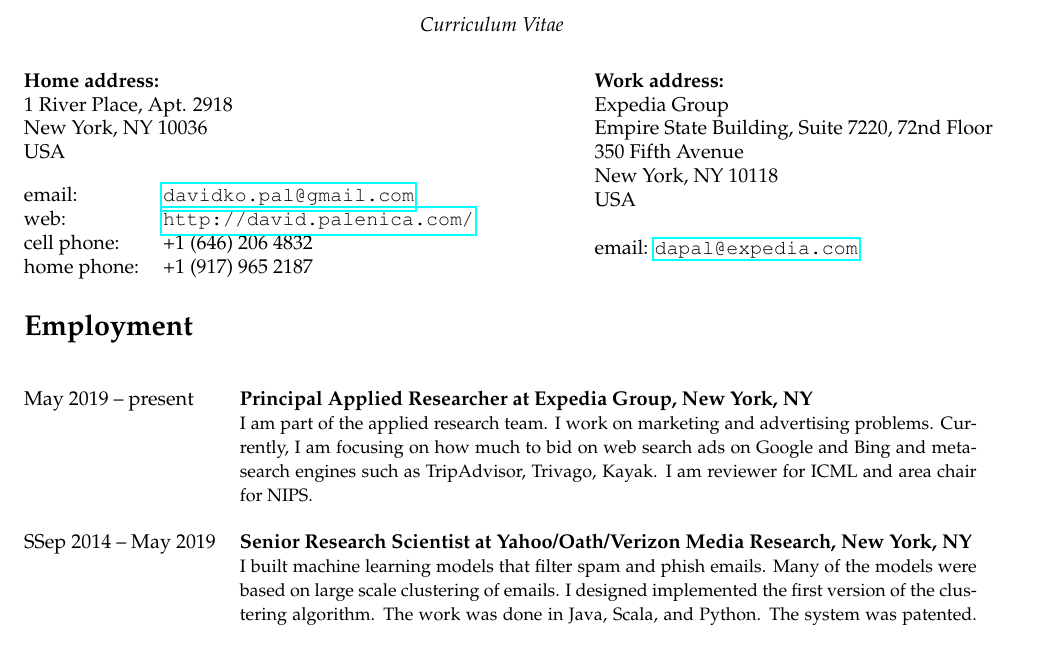
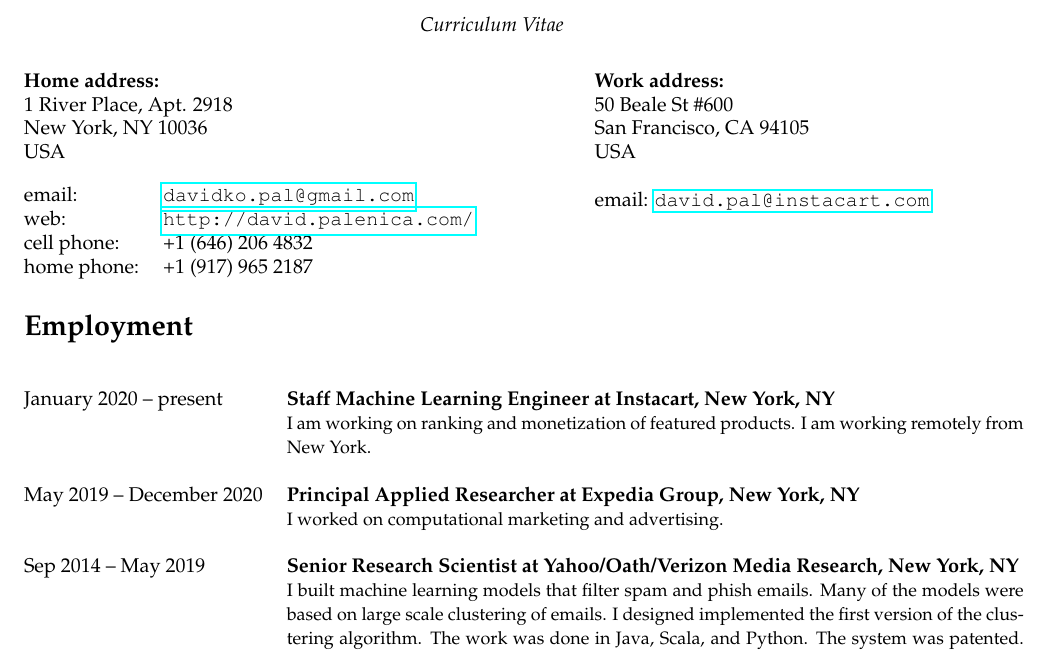
Before and after one commit to DavidPal/cv, a LaTeX CV (cv-David-Pal.tex): part of page 1 of 5, cut so that both start at the same text. Compiled offline with pdfLaTeX.

Commit message:
Add Instacart

```diff
--- a/cv-David-Pal.tex
+++ b/cv-David-Pal.tex
@@ -34,29 +34,25 @@
 %
 \begin{minipage}[t]{10cm}
 \textbf{Work address:} \\
-Expedia Group \\
-Empire State Building, Suite 7220, 72nd Floor \\
-350 Fifth Avenue \\
-New York, NY 10118 \\
+50 Beale St \#600 \\
+San Francisco, CA 94105 \\
 USA \\
 \\
-email: \href{mailto:dapal@expedia.com}{\texttt{dapal@expedia.com}} \\
+email: \href{mailto:david.pal@instacart.com}{\texttt{david.pal@instacart.com}} \\
 \end{minipage}
 
 \section*{Employment}
 
 \begin{longtable}{@{}lp{13cm}}
-May 2019 -- present & \textbf{Principal Applied Researcher at Expedia Group, New York, NY} \\
-& {\smallfont I am part of the applied research team. I work on marketing and advertising
-problems. Currently, I am focusing on how much to bid on web search ads on Google and Bing
-and meta-search engines such as TripAdvisor, Trivago, Kayak.
-I am reviewer for ICML and area chair for NIPS.
-} \\
+January 2020 -- present & \textbf{Staff Machine Learning Engineer at Instacart, New York, NY} \\
+& {\smallfont I am working on ranking and monetization of featured products. I
+am working remotely from New York.} \\
 \\
-SSep 2014 -- May 2019 & \textbf{Senior Research Scientist at Yahoo/Oath/Verizon Media Research, New York, NY} \\
-& {\smallfont I built machine learning models that filter spam and phish emails. Many of the
-models were based on large scale clustering of emails. I designed implemented
-the first version of the clustering algorithm. The work was done in Java, Scala,
-and Python. The system was patented. I did also theoretical research in online
-algorithms for machine learning and in statistical machine learning, published
-at NIPS and ICML. I am reviewer for COLT, ICML and area chair for NIPS.} \\
+May 2019 -- December 2020 & \textbf{Principal Applied Researcher at Expedia Group, New York, NY} \\
+& {\smallfont I worked on computational marketing and advertising.} \\
+\\
+Sep 2014 -- May 2019 & \textbf{Senior Research Scientist at Yahoo/Oath/Verizon Media Research, New York, NY} \\
+& {\smallfont I built machine learning models that filter spam and phish emails.
+Many of the models were based on large scale clustering of emails. I designed
+implemented the first version of the clustering algorithm. The work was done in
+Java, Scala, and Python. The system was patented. I did also theoretical
```
Also changed, not shown: cv-David-Pal.tex (3 more changed lines).
